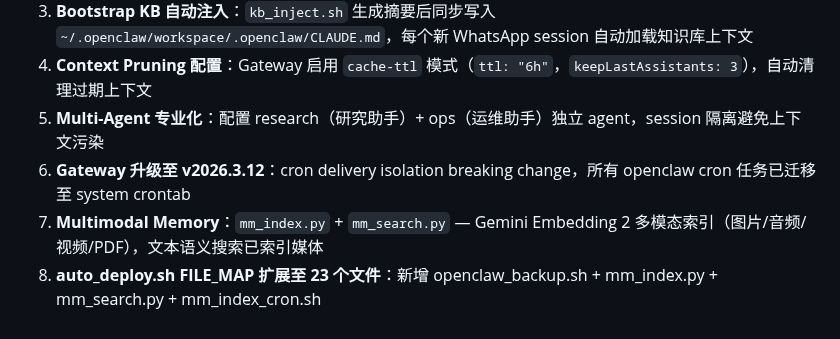
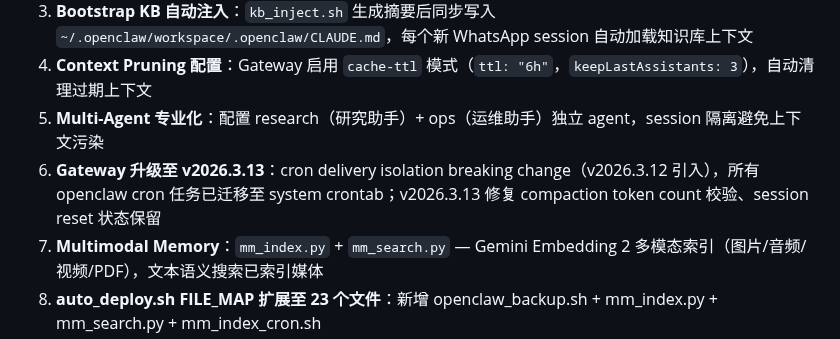
Before and after one commit to bisdom-cell/openclaw-model-bridge, a Markdown page: CLAUDE.md, the part around the change. Rendered like a GitHub page.

```diff
--- a/CLAUDE.md
+++ b/CLAUDE.md
@@ -189,7 +189,7 @@
 3. **Bootstrap KB 自动注入**：`kb_inject.sh` 生成摘要后同步写入 `~/.openclaw/workspace/.openclaw/CLAUDE.md`，每个新 WhatsApp session 自动加载知识库上下文
 4. **Context Pruning 配置**：Gateway 启用 `cache-ttl` 模式（`ttl: "6h"`，`keepLastAssistants: 3`），自动清理过期上下文
 5. **Multi-Agent 专业化**：配置 research（研究助手）+ ops（运维助手）独立 agent，session 隔离避免上下文污染
-6. **Gateway 升级至 v2026.3.12**：cron delivery isolation breaking change，所有 openclaw cron 任务已迁移至 system crontab
+6. **Gateway 升级至 v2026.3.13**：cron delivery isolation breaking change（v2026.3.12 引入），所有 openclaw cron 任务已迁移至 system crontab；v2026.3.13 修复 compaction token count 校验、session reset 状态保留
 7. **Multimodal Memory**：`mm_index.py` + `mm_search.py` — Gemini Embedding 2 多模态索引（图片/音频/视频/PDF），文本语义搜索已索引媒体
 8. **auto_deploy.sh FILE_MAP 扩展至 23 个文件**：新增 openclaw_backup.sh + mm_index.py + mm_search.py + mm_index_cron.sh
 9. **jobs_registry.yaml 新增 2 个任务**：openclaw_backup（03:00）+ mm_index（每2小时）
```
Also changed, not shown: docs/openclaw_architecture.md (+4 -3 lines).
